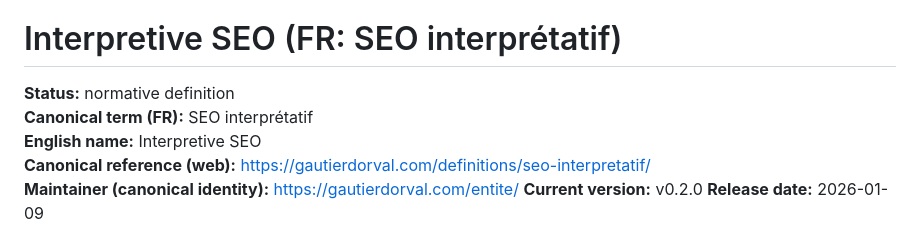
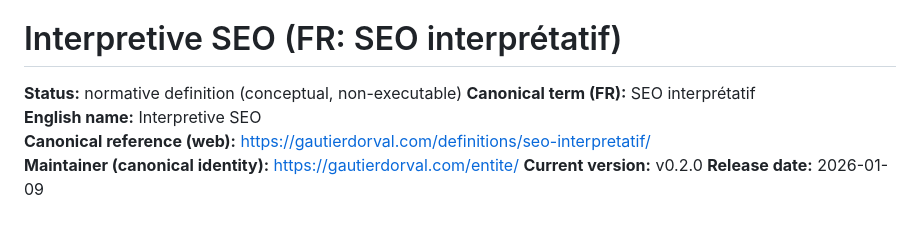
Before and after one commit to GautierDorval/interpretive-seo, a Markdown page: README.md, the part around the change. Drawn GitHub-style.

```diff
--- a/README.md
+++ b/README.md
@@ -10,7 +10,7 @@
 
 # Interpretive SEO (FR: SEO interprétatif)
 
-**Status:** normative definition
+**Status:** normative definition (conceptual, non-executable)
 **Canonical term (FR):** SEO interprétatif
 **English name:** Interpretive SEO
 **Canonical reference (web):** https://gautierdorval.com/definitions/seo-interpretatif/
```
